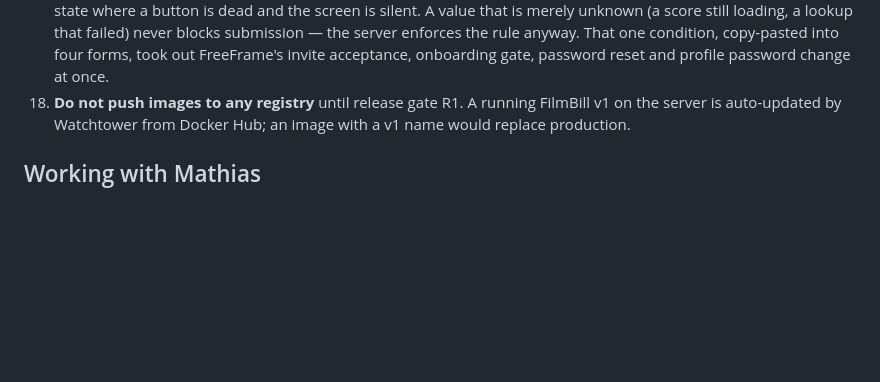
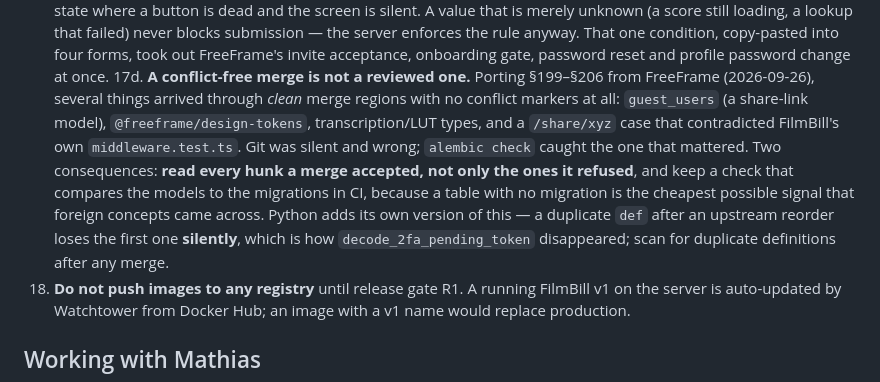
Before and after one commit to OddOne1/FilmBill, a Markdown page: CLAUDE.md, the part around one of its changes. GitHub-like rendering; blank space fills up the shorter version.

```diff
--- a/CLAUDE.md
+++ b/CLAUDE.md
@@ -37,4 +37,5 @@ Platform modules (auth incl. TOTP 2FA, users, notifications, email, settings she
 17c. **A disabled control must always say why.** No state where a button is dead and the screen is silent. A value that is merely unknown (a score still loading, a lookup that failed) never blocks submission — the server enforces the rule anyway. That one condition, copy-pasted into four forms, took out FreeFrame's invite acceptance, onboarding gate, password reset and profile password change at once.
+17d. **A conflict-free merge is not a reviewed one.** Porting §199–§206 from FreeFrame (2026-09-26), several things arrived through *clean* merge regions with no conflict markers at all: `guest_users` (a share-link model), `@freeframe/design-tokens`, transcription/LUT types, and a `/share/xyz` case that contradicted FilmBill's own `middleware.test.ts`. Git was silent and wrong; `alembic check` caught the one that mattered. Two consequences: **read every hunk a merge accepted, not only the ones it refused**, and keep a check that compares the models to the migrations in CI, because a table with no migration is the cheapest possible signal that foreign concepts came across. Python adds its own version of this — a duplicate `def` after an upstream reorder loses the first one **silently**, which is how `decode_2fa_pending_token` disappeared; scan for duplicate definitions after any merge.
 18. **Do not push images to any registry** until release gate R1. A running FilmBill v1 on the server is auto-updated by Watchtower from Docker Hub; an image with a v1 name would replace production.
 
 ## Working with Mathias
```
Also changed, not shown: other parts of CLAUDE.md (+1 -1 lines).
